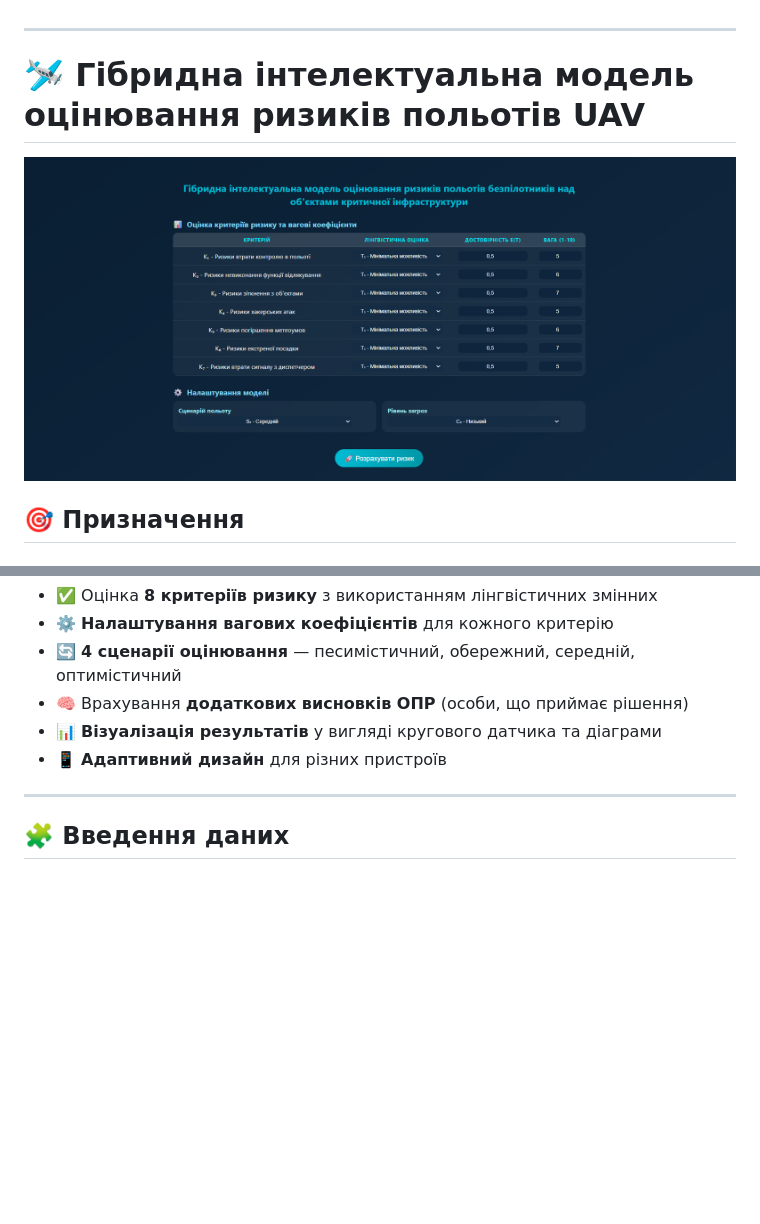
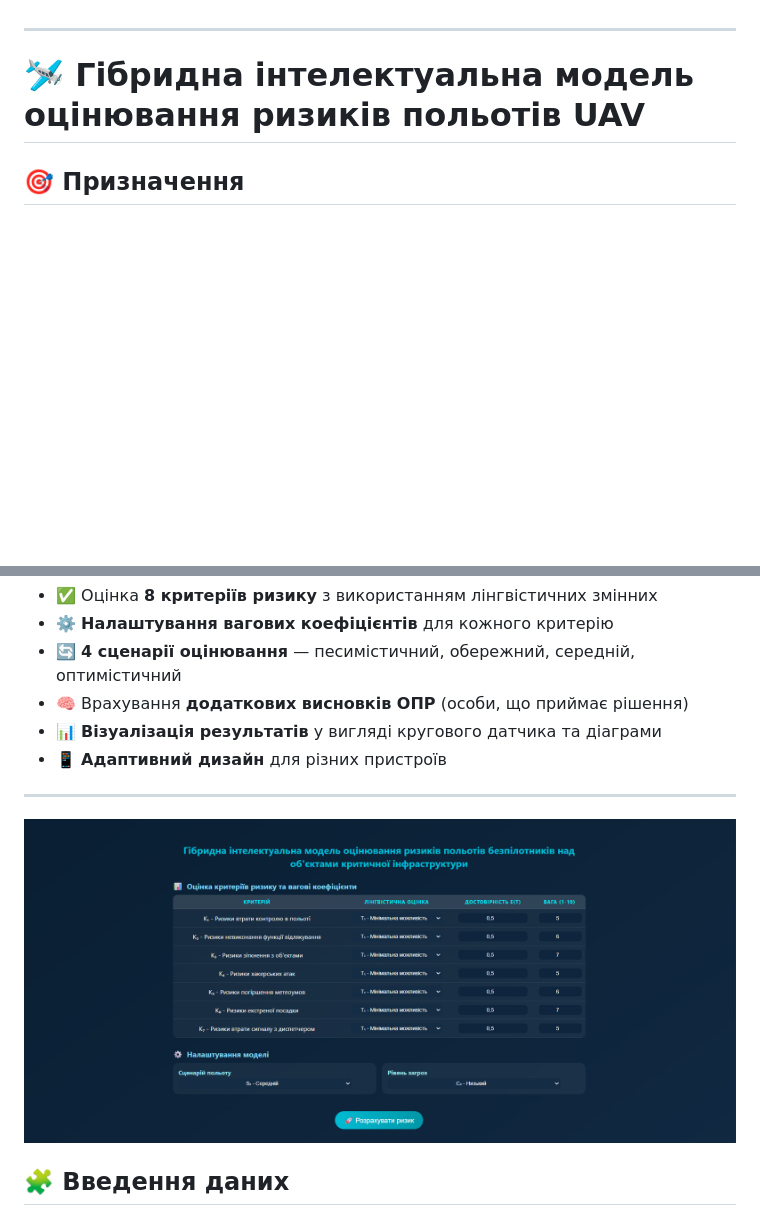
Before and after one commit to RomanKozar/fuzzy-cybersecurity-assessment, a Markdown page: README.md, 2 parts joined by grey strips. GitHub-like rendering; blank space fills up the shorter version.

```diff
--- a/README.md
+++ b/README.md
@@ -1,7 +1,5 @@
 ---
 # 🛩️ Гібридна інтелектуальна модель оцінювання ризиків польотів UAV
-
-![Головна сторінка](preview.png)
 
 ## 🎯 Призначення
 
@@ -19,6 +17,8 @@
 - 📱 **Адаптивний дизайн** для різних пристроїв
 
 ---
+
+![Головна сторінка](preview.png)
 
 ## 🧩 Введення даних
 
```
